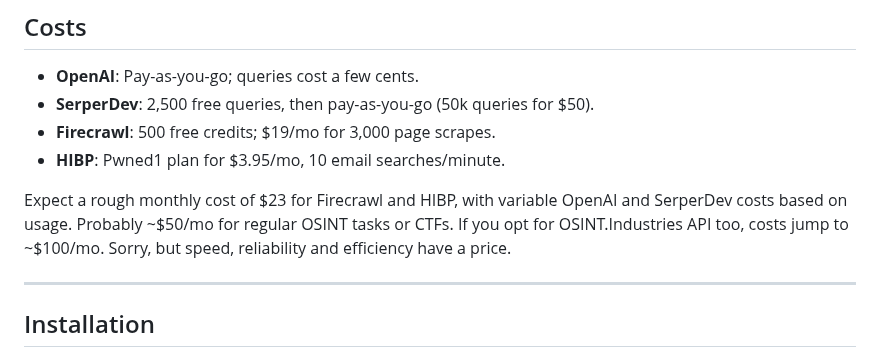
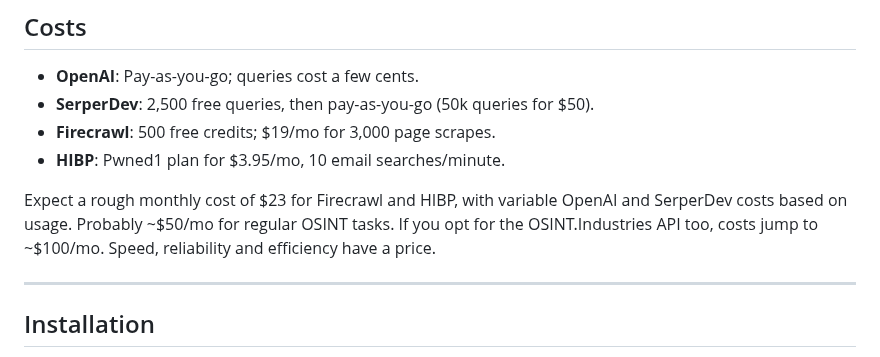
Before and after one commit to 0SINTr/osintr, a Markdown page: README.md, the part around the change. GitHub-like rendering.

```diff
--- a/README.md
+++ b/README.md
@@ -94,7 +94,7 @@ Optionally, you can collect data from **OSINT.Industries** via their API. Add th
 - **Firecrawl**: 500 free credits; $19/mo for 3,000 page scrapes.
 - **HIBP**: Pwned1 plan for $3.95/mo, 10 email searches/minute.
 
-Expect a rough monthly cost of $23 for Firecrawl and HIBP, with variable OpenAI and SerperDev costs based on usage. Probably ~$50/mo for regular OSINT tasks or CTFs. If you opt for OSINT.Industries API too, costs jump to ~$100/mo. Sorry, but speed, reliability and efficiency have a price.
+Expect a rough monthly cost of $23 for Firecrawl and HIBP, with variable OpenAI and SerperDev costs based on usage. Probably ~$50/mo for regular OSINT tasks. If you opt for the OSINT.Industries API too, costs jump to ~$100/mo. Speed, reliability and efficiency have a price.
 
 ---
 
```
